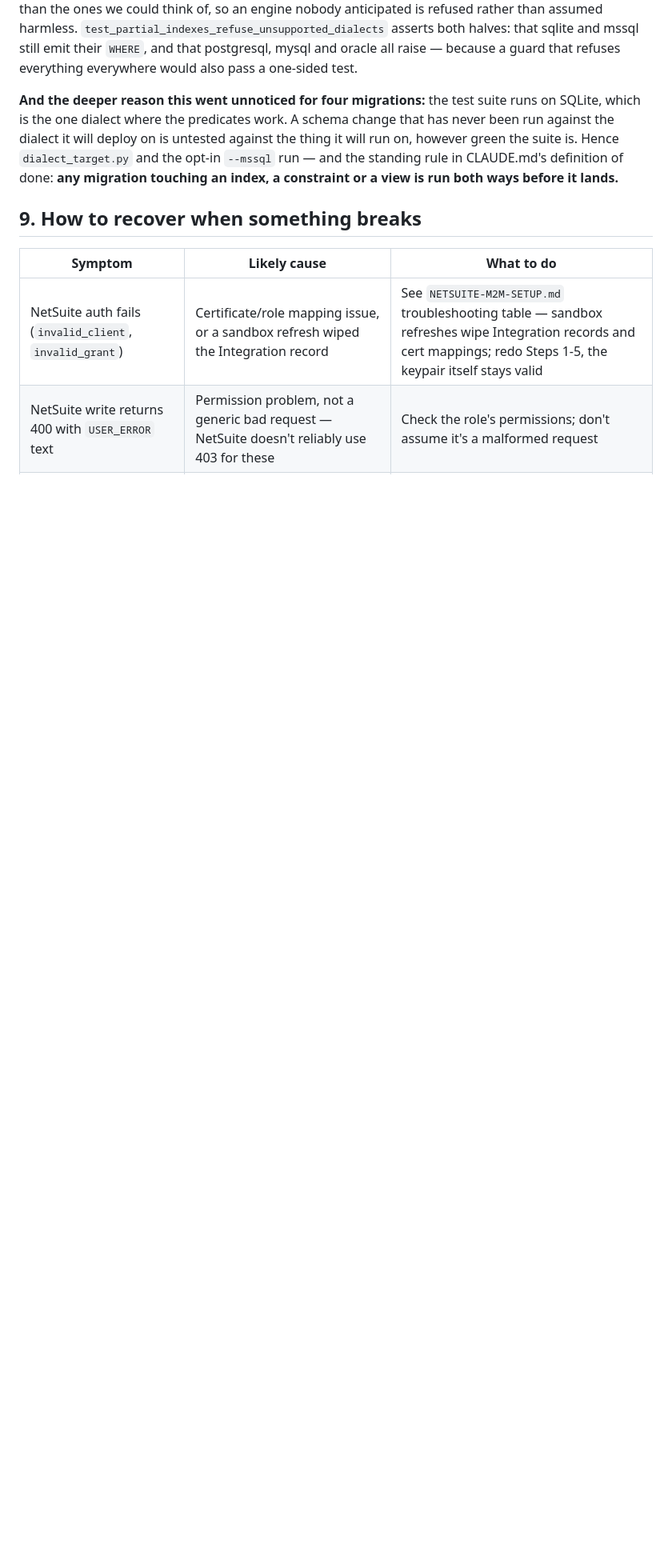
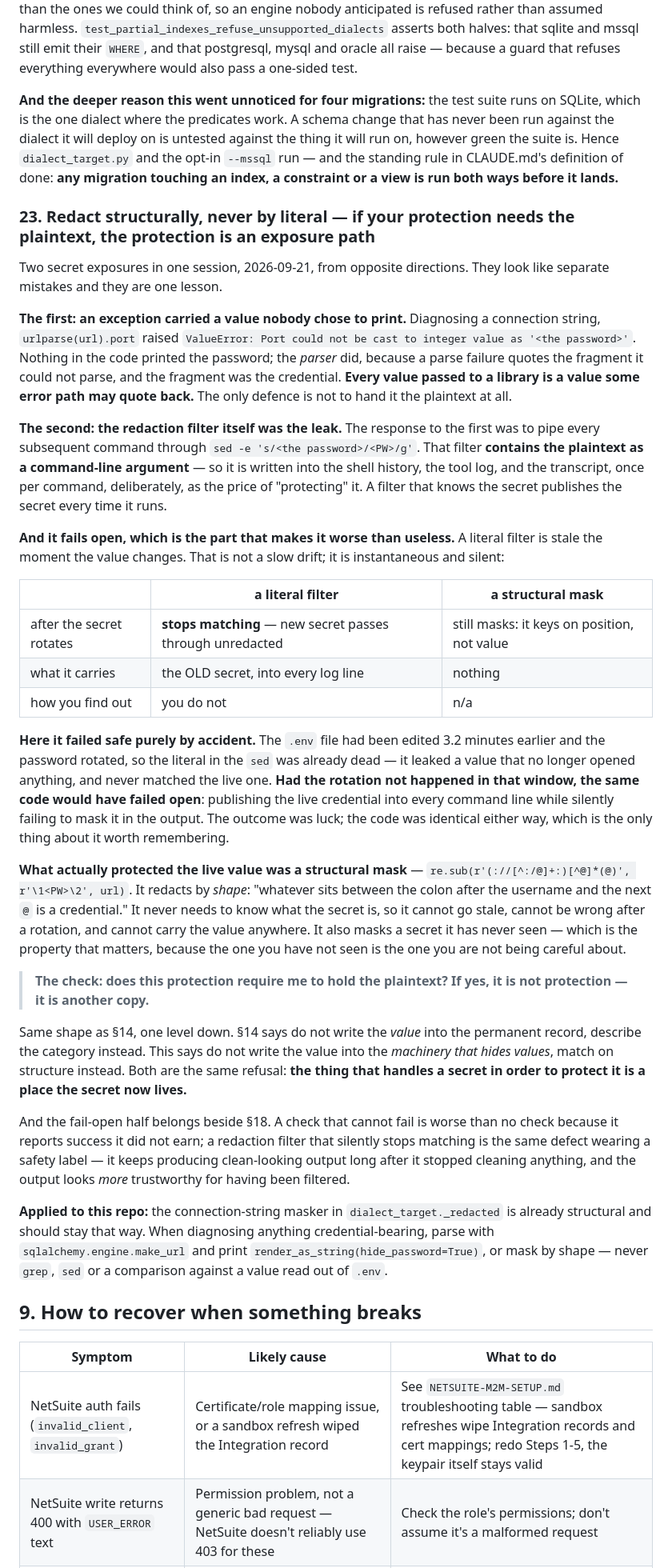
Before and after one commit to Straight-Down/po-agent-pipeline, a Markdown page: RUNBOOK.md, the part around the change. Shown at 80% size. Drawn GitHub-style; blank space fills up the shorter version.

Commit message:
Docs: if your protection needs the plaintext, the protection is an exposure path
Section 8 lesson 23. Two secret exposures in one session, from opposite
directions, recorded as one lesson because they share a mechanism.

First: an exception carried a value nobody chose to print. urlparse(url).port
raised ValueError quoting the fragment it could not parse, and the fragment was
the password. Nothing in the code printed it -- the parser did. Every value
handed to a library is a value some error path may quote back.

Second, and worse: the redaction filter WAS the leak. The response to the first
was to pipe every command through sed 's/<the password>/<PW>/g' -- a filter that
carries the plaintext as a command-line argument, into the shell history and the
log, once per command, deliberately, as the price of protecting it.

And it fails open. A literal filter is stale the instant the value rotates: it
stops matching the new secret while still carrying the old one. Here it failed
SAFE purely by accident -- the password had been rotated three minutes earlier,
so the literal was already dead. Same code, no rotation in that window, and it
would have published the live credential while silently masking nothing. The
outcome was luck; the code was identical either way, which is the only thing
about it worth remembering.

What actually protected the live value was a structural mask: whatever sits
between the colon after the username and the next @ is a credential. It never
needs to know the secret, so it cannot go stale, and it masks a secret it has
never seen -- which is the property that matters, because the one you have not
seen is the one you are not being careful about.

Placed beside two existing lessons. Section 14 says do not write the value into
the permanent record; this says do not write it into the machinery that hides
values. Both are the same refusal: the thing that handles a secret in order to
protect it is a place the secret now lives. And the fail-open half belongs with
section 18 -- a redaction filter that silently stops matching keeps producing
clean-looking output long after it stopped cleaning anything, and the output
looks MORE trustworthy for having been filtered.

Co-Authored-By: Claude Opus 5 (1M context) <noreply@anthropic.com>

```diff
--- a/RUNBOOK.md
+++ b/RUNBOOK.md
@@ -1208,6 +1208,35 @@ The mechanism that makes the feature work is the mechanism that swallows the typ
 **And the deeper reason this went unnoticed for four migrations:** the test suite runs on SQLite, which is the one dialect where the predicates work. A schema change that has never been run against the dialect it will deploy on is untested against the thing it will run on, however green the suite is. Hence `dialect_target.py` and the opt-in `--mssql` run — and the standing rule in CLAUDE.md's definition of done: **any migration touching an index, a constraint or a view is run both ways before it lands.**
 
 
+### 23. Redact structurally, never by literal — if your protection needs the plaintext, the protection is an exposure path
+
+Two secret exposures in one session, 2026-09-21, from opposite directions. They look like separate mistakes and they are one lesson.
+
+**The first: an exception carried a value nobody chose to print.** Diagnosing a connection string, `urlparse(url).port` raised `ValueError: Port could not be cast to integer value as '<the password>'`. Nothing in the code printed the password; the *parser* did, because a parse failure quotes the fragment it could not parse, and the fragment was the credential. **Every value passed to a library is a value some error path may quote back.** The only defence is not to hand it the plaintext at all.
+
+**The second: the redaction filter itself was the leak.** The response to the first was to pipe every subsequent command through `sed -e 's/<the password>/<PW>/g'`. That filter **contains the plaintext as a command-line argument** — so it is written into the shell history, the tool log, and the transcript, once per command, deliberately, as the price of "protecting" it. A filter that knows the secret publishes the secret every time it runs.
+
+**And it fails open, which is the part that makes it worse than useless.** A literal filter is stale the moment the value changes. That is not a slow drift; it is instantaneous and silent:
+
+| | a literal filter | a structural mask |
+|---|---|---|
+| after the secret rotates | **stops matching** — new secret passes through unredacted | still masks: it keys on position, not value |
+| what it carries | the OLD secret, into every log line | nothing |
+| how you find out | you do not | n/a |
+
+**Here it failed safe purely by accident.** The `.env` file had been edited 3.2 minutes earlier and the password rotated, so the literal in the `sed` was already dead — it leaked a value that no longer opened anything, and never matched the live one. **Had the rotation not happened in that window, the same code would have failed open**: publishing the live credential into every command line while silently failing to mask it in the output. The outcome was luck; the code was identical either way, which is the only thing about it worth remembering.
+
+**What actually protected the live value was a structural mask** — `re.sub(r'(://[^:/@]+:)[^@]*(@)', r'\1<PW>\2', url)`. It redacts by *shape*: "whatever sits between the colon after the username and the next `@` is a credential." It never needs to know what the secret is, so it cannot go stale, cannot be wrong after a rotation, and cannot carry the value anywhere. It also masks a secret it has never seen — which is the property that matters, because the one you have not seen is the one you are not being careful about.
+
+> **The check: does this protection require me to hold the plaintext? If yes, it is not protection — it is another copy.**
+
+Same shape as §14, one level down. §14 says do not write the *value* into the permanent record, describe the category instead. This says do not write the value into the *machinery that hides values*, match on structure instead. Both are the same refusal: **the thing that handles a secret in order to protect it is a place the secret now lives.**
+
+And the fail-open half belongs beside §18. A check that cannot fail is worse than no check because it reports success it did not earn; a redaction filter that silently stops matching is the same defect wearing a safety label — it keeps producing clean-looking output long after it stopped cleaning anything, and the output looks *more* trustworthy for having been filtered.
+
+**Applied to this repo:** the connection-string masker in `dialect_target._redacted` is already structural and should stay that way. When diagnosing anything credential-bearing, parse with `sqlalchemy.engine.make_url` and print `render_as_string(hide_password=True)`, or mask by shape — never `grep`, `sed` or a comparison against a value read out of `.env`.
+
+
 ## 9. How to recover when something breaks
 
 | Symptom | Likely cause | What to do |
```
Also changed, not shown: CLAUDE.md (+8 -0 lines).
